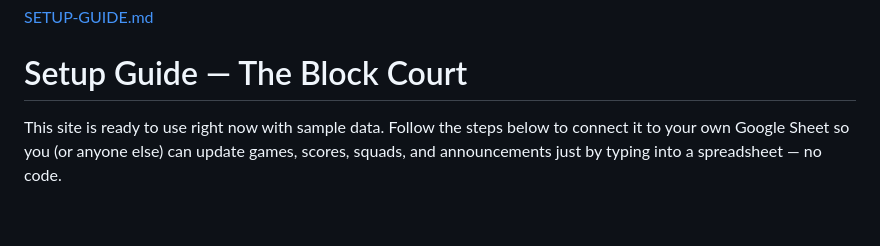
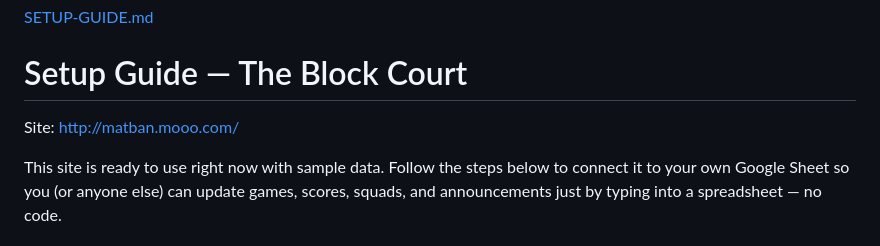
Before and after one commit to YourLoveLyLee/MatBan, a Markdown page: README.md, the part around the change. GitHub-like rendering; blank space fills up the shorter version.

```diff
--- a/README.md
+++ b/README.md
@@ -1,5 +1,7 @@
 [SETUP-GUIDE.md](https://github.com/user-attachments/files/29161856/SETUP-GUIDE.md)
 # Setup Guide — The Block Court
+
+Site: http://matban.mooo.com/
 
 This site is ready to use right now with sample data. Follow the steps below to
 connect it to your own Google Sheet so you (or anyone else) can update games,
```
